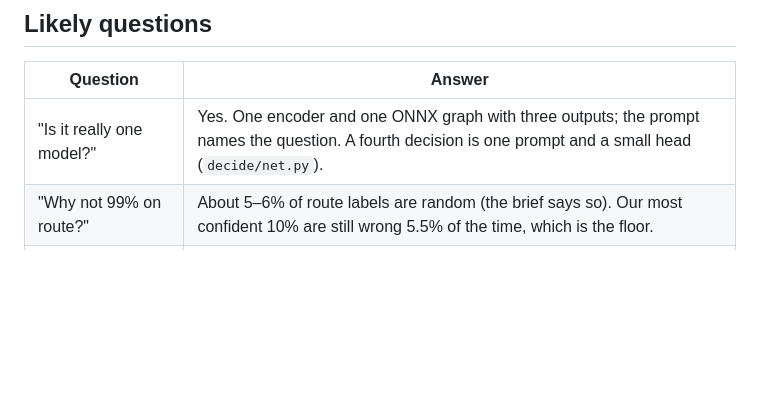
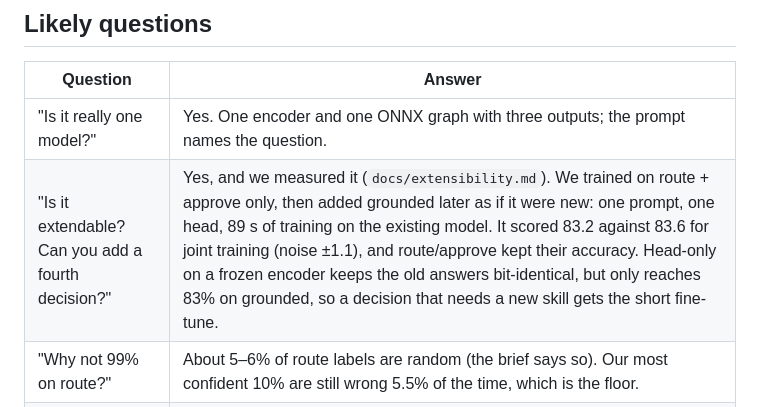
Before and after one commit to sahilapage/decide, a Markdown page: docs/demo_script.md, the part around the change. Rendered like a GitHub page; blank space fills up the shorter version.

```diff
--- a/docs/demo_script.md
+++ b/docs/demo_script.md
@@ -53,7 +53,8 @@ correctly refuses to answer, and explain one trade-off.
 
 | Question | Answer |
 |---|---|
-| "Is it really one model?" | Yes. One encoder and one ONNX graph with three outputs; the prompt names the question. A fourth decision is one prompt and a small head (`decide/net.py`). |
+| "Is it really one model?" | Yes. One encoder and one ONNX graph with three outputs; the prompt names the question. |
+| "Is it extendable? Can you add a fourth decision?" | Yes, and we measured it (`docs/extensibility.md`). We trained on route + approve only, then added grounded later as if it were new: one prompt, one head, 89 s of training on the existing model. It scored 83.2 against 83.6 for joint training (noise ±1.1), and route/approve kept their accuracy. Head-only on a frozen encoder keeps the old answers bit-identical, but only reaches 83% on grounded, so a decision that needs a new skill gets the short fine-tune. |
 | "Why not 99% on route?" | About 5–6% of route labels are random (the brief says so). Our most confident 10% are still wrong 5.5% of the time, which is the floor. |
 | "Why not RL or test-time training?" | Every example is labelled, so RL reduces to cost-sensitive classification, and the 0.75 threshold is the exact optimum. Test-time adaptation makes wrong answers more confident. |
 | "Overfit to dev?" | Network weights never see dev. Dev only fits 3 calibration scales and the abstain thresholds. We report the cross-fitted number. |
```
Also changed, not shown: README.md (+9 -2 lines), docs/extensibility.md (added, +82 -0 lines).
